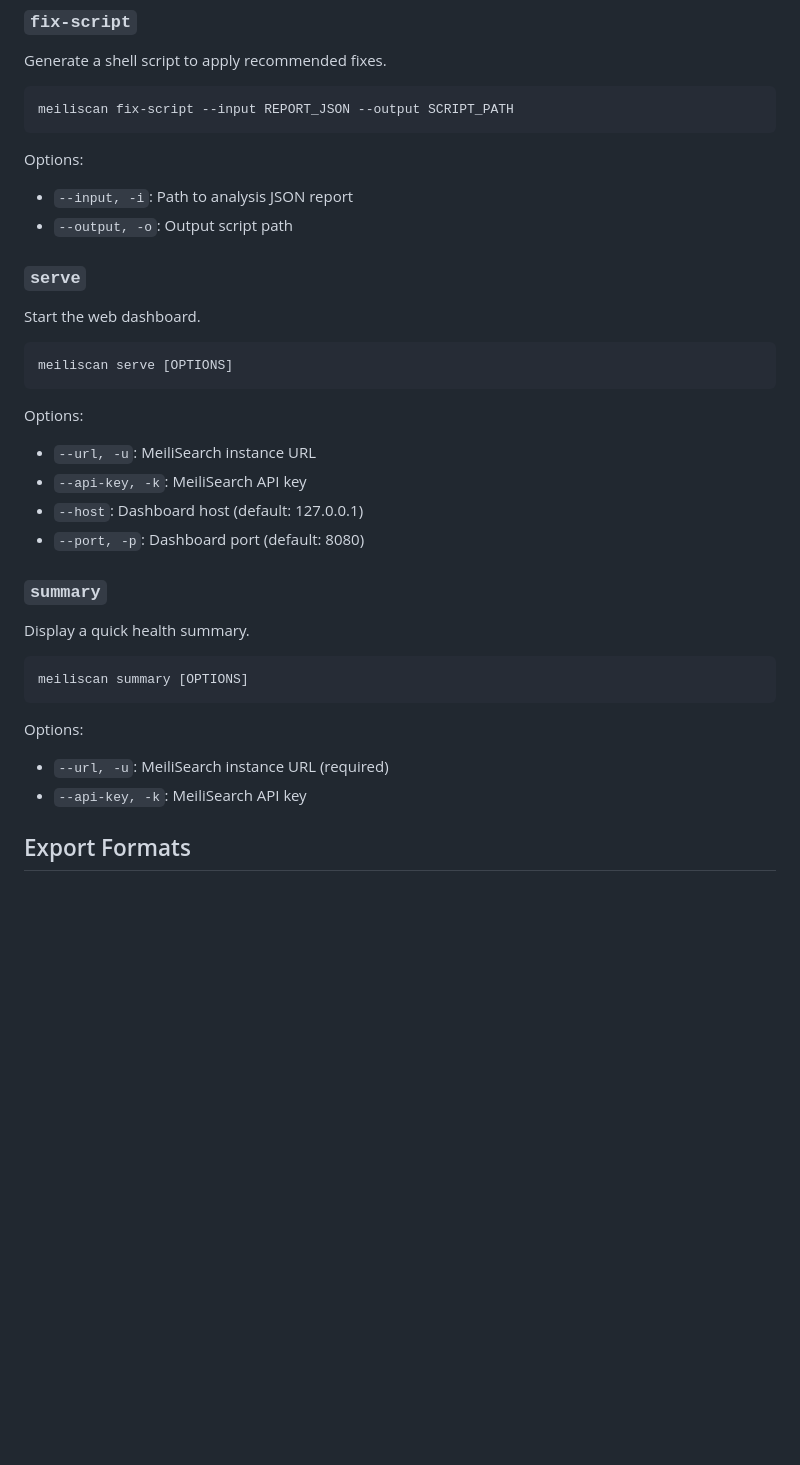
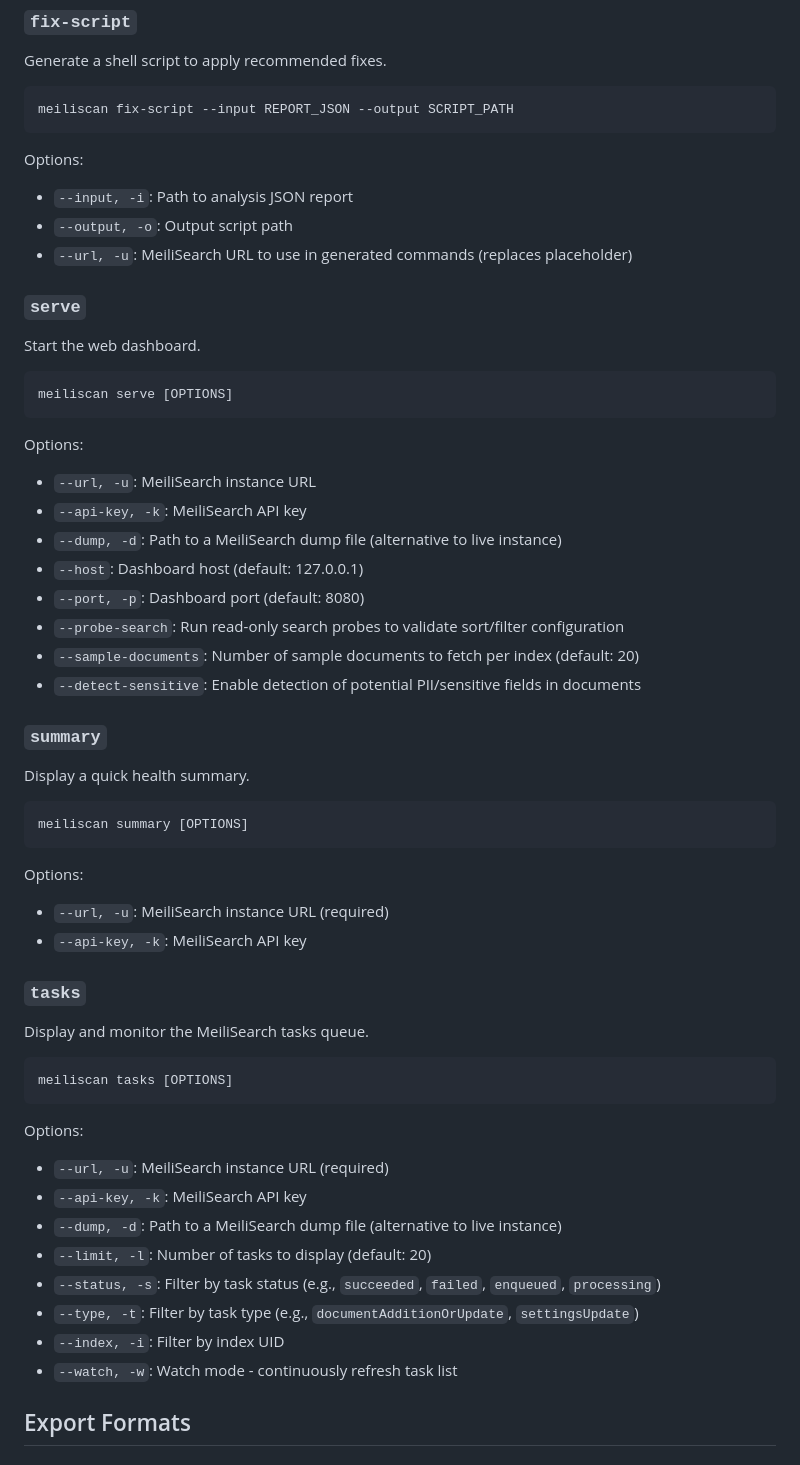
Before and after one commit to asabla/meiliscan, a Markdown page: README.md, the part around one of its changes. Drawn GitHub-style; blank space fills up the shorter version.

Commit message:
Update README screenshots and documentation
- Update all 3 dashboard screenshots to reflect current UI
- Fix finding count: 42 -> 56 finding types
- Add missing 'tasks' command documentation
- Add missing CLI options:
  - analyze: --max-concurrent
  - serve: --dump, --probe-search, --sample-documents, --detect-sensitive
  - fix-script: --url

````diff
--- a/README.md
+++ b/README.md
@@ -305,6 +306,7 @@ meiliscan fix-script --input REPORT_JSON --output SCRIPT_PATH
 Options:
 - `--input, -i`: Path to analysis JSON report
 - `--output, -o`: Output script path
+- `--url, -u`: MeiliSearch URL to use in generated commands (replaces placeholder)
 
 ### `serve`
 
@@ -317,8 +319,12 @@ meiliscan serve [OPTIONS]
 Options:
 - `--url, -u`: MeiliSearch instance URL
 - `--api-key, -k`: MeiliSearch API key
+- `--dump, -d`: Path to a MeiliSearch dump file (alternative to live instance)
 - `--host`: Dashboard host (default: 127.0.0.1)
 - `--port, -p`: Dashboard port (default: 8080)
+- `--probe-search`: Run read-only search probes to validate sort/filter configuration
+- `--sample-documents`: Number of sample documents to fetch per index (default: 20)
+- `--detect-sensitive`: Enable detection of potential PII/sensitive fields in documents
 
 ### `summary`
 
@@ -331,6 +337,24 @@ meiliscan summary [OPTIONS]
 Options:
 - `--url, -u`: MeiliSearch instance URL (required)
 - `--api-key, -k`: MeiliSearch API key
+
+### `tasks`
+
+Display and monitor the MeiliSearch tasks queue.
+
+```bash
+meiliscan tasks [OPTIONS]
+```
+
+Options:
+- `--url, -u`: MeiliSearch instance URL (required)
+- `--api-key, -k`: MeiliSearch API key
+- `--dump, -d`: Path to a MeiliSearch dump file (alternative to live instance)
+- `--limit, -l`: Number of tasks to display (default: 20)
+- `--status, -s`: Filter by task status (e.g., `succeeded`, `failed`, `enqueued`, `processing`)
+- `--type, -t`: Filter by task type (e.g., `documentAdditionOrUpdate`, `settingsUpdate`)
+- `--index, -i`: Filter by index UID
+- `--watch, -w`: Watch mode - continuously refresh task list
 
 ## Export Formats
 
````
Also changed, not shown: other parts of README.md (+2 -1 lines), docs/screenshots/dashboard.png, docs/screenshots/findings.png, docs/screenshots/index_detail.png.
